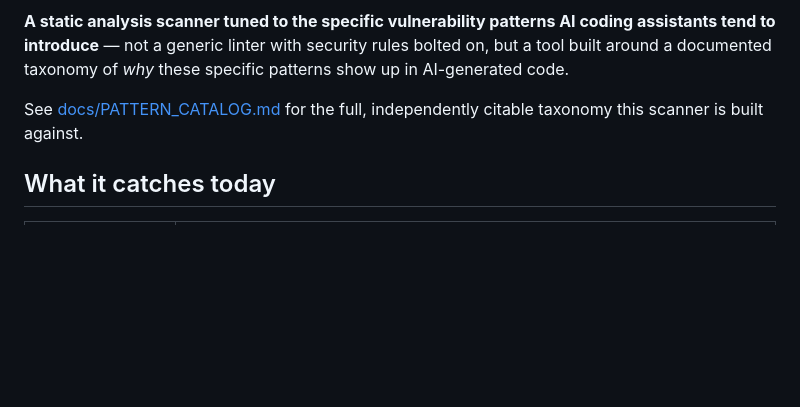
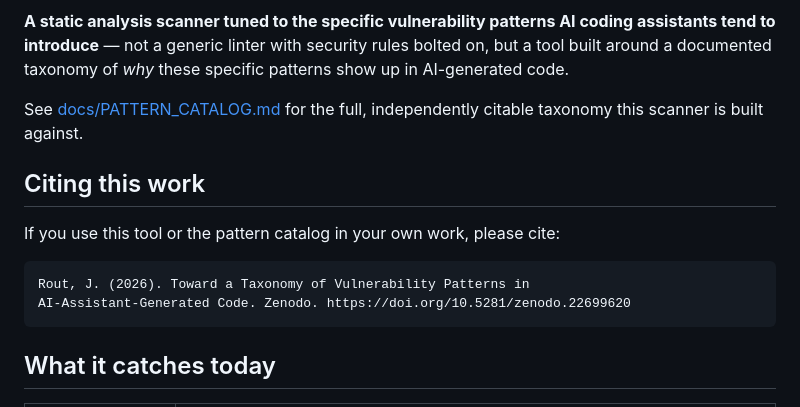
Before and after one commit to jitendrarout/ai-vuln-scan, a Markdown page: README.md, the part around one of its changes. Rendered like a GitHub page; blank space fills up the shorter version.

Commit message:
added DOI

````diff
--- a/README.md
+++ b/README.md
@@ -7,6 +10,15 @@ of *why* these specific patterns show up in AI-generated code.
 
 See [docs/PATTERN_CATALOG.md](docs/PATTERN_CATALOG.md) for the full,
 independently citable taxonomy this scanner is built against.
+
+## Citing this work
+
+If you use this tool or the pattern catalog in your own work, please cite:
+
+```
+Rout, J. (2026). Toward a Taxonomy of Vulnerability Patterns in
+AI-Assistant-Generated Code. Zenodo. https://doi.org/10.5281/zenodo.22699620
+```
 
 ## What it catches today
 
````
Also changed, not shown: other parts of README.md (+3 -0 lines).
